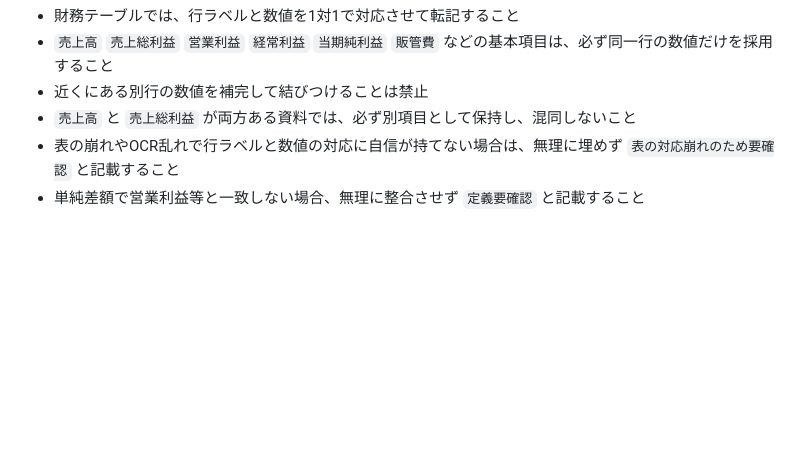
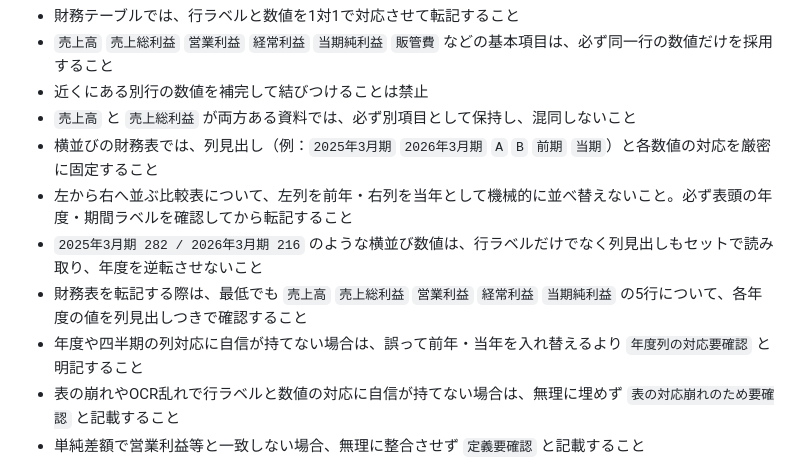
Before and after one commit to Ftomohiro0612/fic-investment-system, a Markdown page: prompts/article/company_analysis_pdf_summary.md, the part around the change. Rendered like a GitHub page; blank space fills up the shorter version.

Commit message:
PDF要約プロンプトに年度列逆転防止ルールを追加

```diff
--- a/prompts/article/company_analysis_pdf_summary.md
+++ b/prompts/article/company_analysis_pdf_summary.md
@@ -36,6 +36,11 @@
 - `売上高` `売上総利益` `営業利益` `経常利益` `当期純利益` `販管費` などの基本項目は、必ず同一行の数値だけを採用すること
 - 近くにある別行の数値を補完して結びつけることは禁止
 - `売上高` と `売上総利益` が両方ある資料では、必ず別項目として保持し、混同しないこと
+- 横並びの財務表では、列見出し（例：`2025年3月期` `2026年3月期` `A` `B` `前期` `当期`）と各数値の対応を厳密に固定すること
+- 左から右へ並ぶ比較表について、左列を前年・右列を当年として機械的に並べ替えないこと。必ず表頭の年度・期間ラベルを確認してから転記すること
+- `2025年3月期 282 / 2026年3月期 216` のような横並び数値は、行ラベルだけでなく列見出しもセットで読み取り、年度を逆転させないこと
+- 財務表を転記する際は、最低でも `売上高` `売上総利益` `営業利益` `経常利益` `当期純利益` の5行について、各年度の値を列見出しつきで確認すること
+- 年度や四半期の列対応に自信が持てない場合は、誤って前年・当年を入れ替えるより `年度列の対応要確認` と明記すること
 - 表の崩れやOCR乱れで行ラベルと数値の対応に自信が持てない場合は、無理に埋めず `表の対応崩れのため要確認` と記載すること
 - 単純差額で営業利益等と一致しない場合、無理に整合させず `定義要確認` と記載すること
 
```
